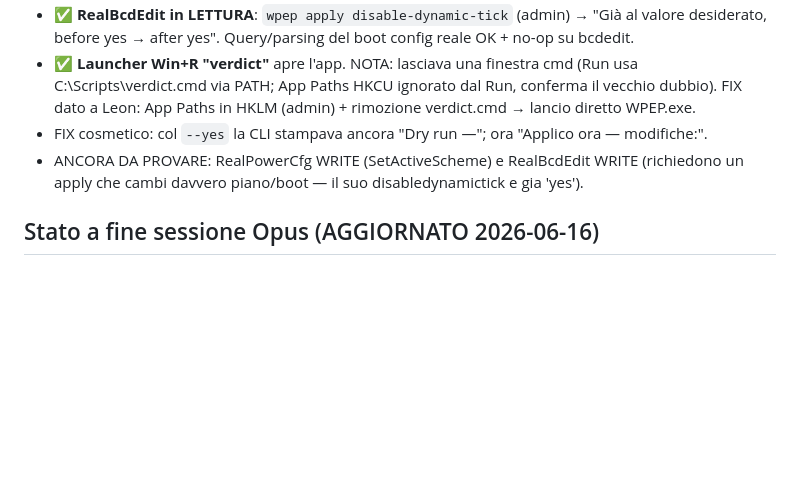
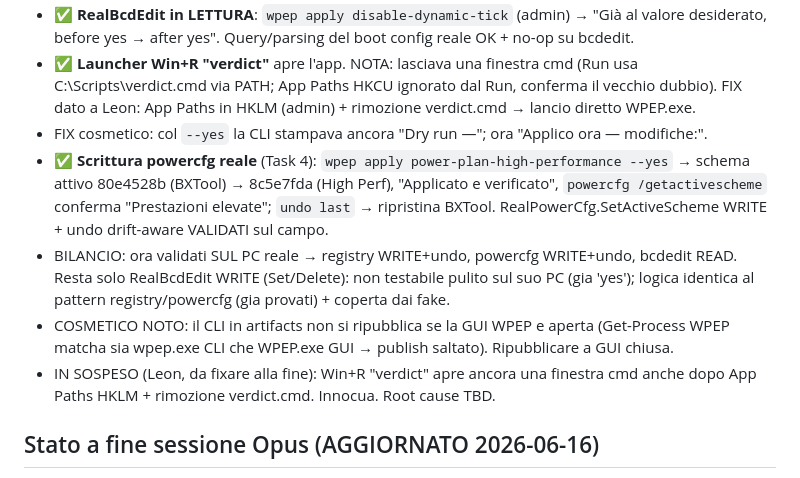
Before and after one commit to Leongithacc/Verdict, a Markdown page: docs/OPUS_AUDIT_LOG.md, the part around the change. GitHub-like rendering; blank space fills up the shorter version.

Commit message:
docs: powercfg WRITE validato sul campo; launcher cmd in sospeso
Co-Authored-By: Claude Opus 4.8 <noreply@anthropic.com>

```diff
--- a/docs/OPUS_AUDIT_LOG.md
+++ b/docs/OPUS_AUDIT_LOG.md
@@ -412,8 +412,17 @@ Leon ha eseguito gli apply reali (decisione sua, in chat). Risultati:
   C:\Scripts\verdict.cmd via PATH; App Paths HKCU ignorato dal Run, conferma il vecchio dubbio).
   FIX dato a Leon: App Paths in HKLM (admin) + rimozione verdict.cmd → lancio diretto WPEP.exe.
 - FIX cosmetico: col `--yes` la CLI stampava ancora "Dry run —"; ora "Applico ora — modifiche:".
-- ANCORA DA PROVARE: RealPowerCfg WRITE (SetActiveScheme) e RealBcdEdit WRITE (richiedono un
-  apply che cambi davvero piano/boot — il suo disabledynamictick e gia 'yes').
+- ✅ **Scrittura powercfg reale** (Task 4): `wpep apply power-plan-high-performance --yes` →
+  schema attivo 80e4528b (BXTool) → 8c5e7fda (High Perf), "Applicato e verificato",
+  `powercfg /getactivescheme` conferma "Prestazioni elevate"; `undo last` → ripristina BXTool.
+  RealPowerCfg.SetActiveScheme WRITE + undo drift-aware VALIDATI sul campo.
+- BILANCIO: ora validati SUL PC reale → registry WRITE+undo, powercfg WRITE+undo, bcdedit READ.
+  Resta solo RealBcdEdit WRITE (Set/Delete): non testabile pulito sul suo PC (gia 'yes');
+  logica identica al pattern registry/powercfg (gia provati) + coperta dai fake.
+- COSMETICO NOTO: il CLI in artifacts non si ripubblica se la GUI WPEP e aperta (Get-Process
+  WPEP matcha sia wpep.exe CLI che WPEP.exe GUI → publish saltato). Ripubblicare a GUI chiusa.
+- IN SOSPESO (Leon, da fixare alla fine): Win+R "verdict" apre ancora una finestra cmd anche
+  dopo App Paths HKLM + rimozione verdict.cmd. Innocua. Root cause TBD.
 
 ## Stato a fine sessione Opus (AGGIORNATO 2026-06-16)
 - `dotnet test`: **145/145 verdi**. `dotnet build WPEP.sln -c Release`: 0 errori/0 warning.
```
